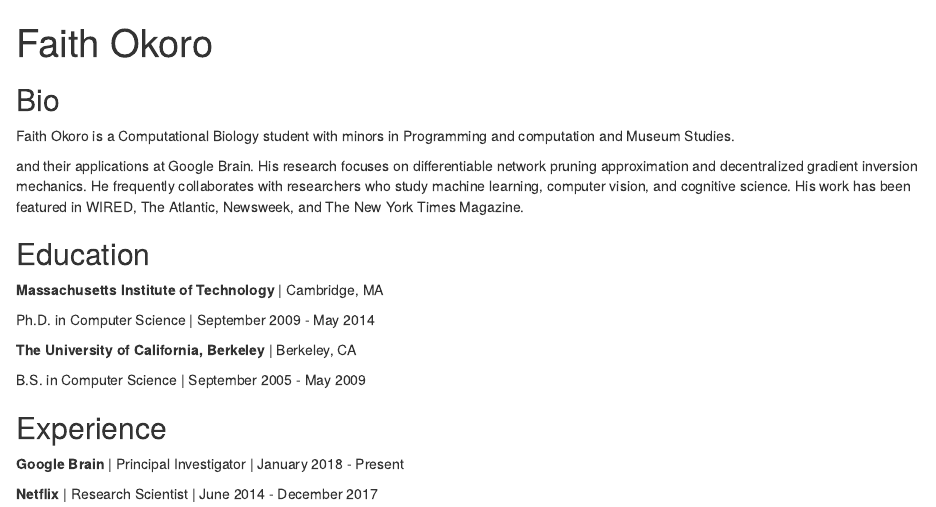
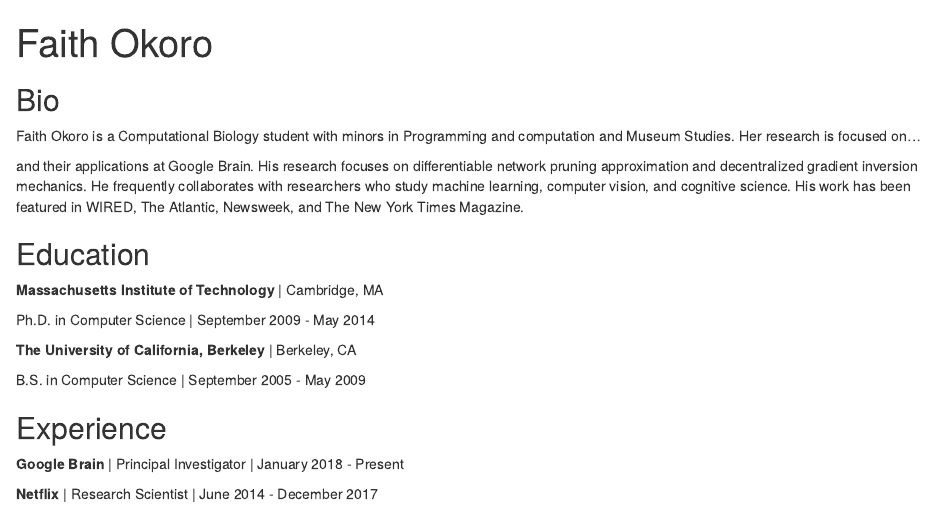
Before and after one commit to faith-coro-kodes/Website, an R Markdown document (docs/index.Rmd): the page in a window 1100 px wide, from its top. Rendered offline with R 4.5, knitr and Pandoc, with nearby package versions; drawn as R Markdown's standard HTML page in place of the format the file asks for.

Commit message:
new updates meow

```diff
--- a/docs/index.Rmd
+++ b/docs/index.Rmd
@@ -17,7 +17,7 @@ output:
 ## Bio
 
 Faith Okoro is a Computational Biology student with minors in Programming and
-computation and Museum Studies.
+computation and Museum Studies. Her research is focused on...
 
 and their applications at Google
 Brain. His research focuses on differentiable network pruning approximation and
```
Also changed, not shown: 1 other file.
